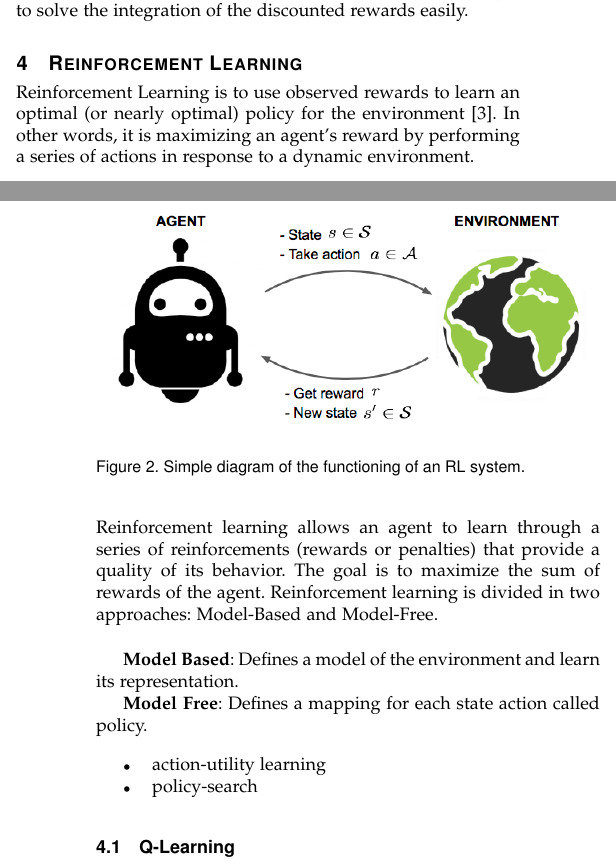
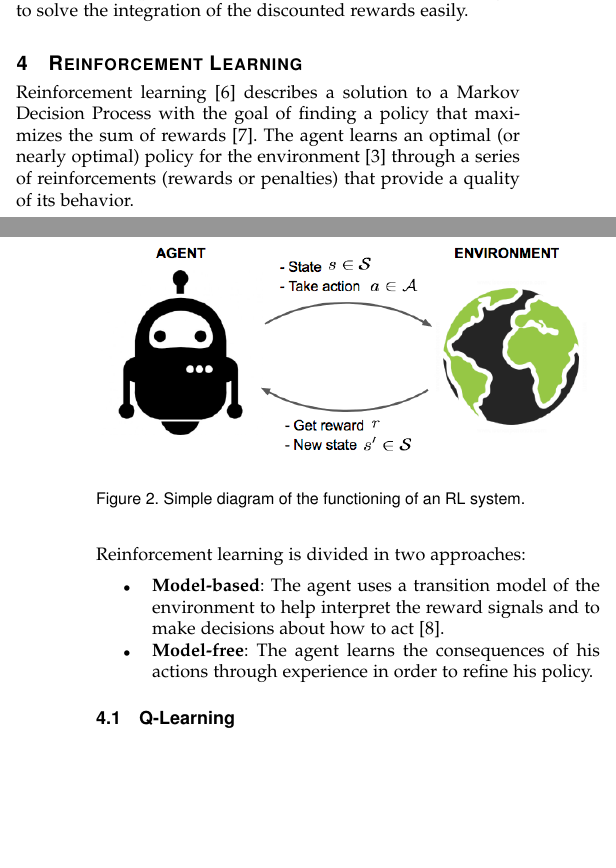
Before and after one commit to davidepietrasanta/Netlogo-pong, a LaTeX paper (survey/survey.tex, which reads survey/sections/4_rl.tex): two parts of the columns of pages 1 and 2 of 4, joined at a grey line, cut so that both start at the same text, the shorter picture padded with empty space. Compiled offline with pdfLaTeX.

Commit message:
Survey: update reinforncement learning

```diff
--- a/survey/sections/4_rl.tex
+++ b/survey/sections/4_rl.tex
@@ -1,7 +1,9 @@
 \section{Reinforcement Learning}
-Reinforcement Learning is to use observed rewards to learn an optimal (or nearly optimal)
-policy for the environment \cite{russell2002artificial}. In other words, it is maximizing an
-agent's reward by performing a series of actions in response to a dynamic environment.
+Reinforcement learning \cite{sutton2018reinforcement} describes a solution to a Markov Decision Process
+with the goal of finding a policy that maximizes the sum of rewards \cite{huys2014reward}.
+%
+The agent learns an optimal (or nearly optimal) policy for the environment \cite{russell2002artificial}
+through a series of reinforcements (rewards or penalties) that provide a quality of its behavior.
 
 \begin{figure}[ht]
     \centering
@@ -12,18 +14,14 @@ agent's reward by performing a series of actions in response to a dynamic enviro
 
 \newpage
 \noindent
-Reinforcement learning allows an agent to learn through a series of reinforcements (rewards or penalties) that provide a quality of its behavior.
-The goal is to maximize the sum of rewards of the agent.
-Reinforcement learning is divided in two approaches: Model-Based and Model-Free.
+Reinforcement learning is divided in two approaches:
+\begin{itemize}
+    \item \textbf{Model-based}:
+    The agent uses a transition model of the environment to help interpret the reward signals and to make decisions about how to act \cite{russell2021artificial}.
+    \item \textbf{Model-free}:
+    The agent learns the consequences of his actions through experience in order to refine his policy.
+\end{itemize}
 
-\vspace{4mm}
-\textbf{Model Based}: Defines a model of the environment and learn its representation.
-
-\textbf{Model Free}: Defines a mapping for each state action called policy.
-\begin{itemize}
-    \item action-utility learning
-    \item policy-search
-\end{itemize}
 
 \subsection{Q-Learning}
 Q-learning \cite{watkins1992q} is a model-free reinforcement learning algorithm which estimate a value for each (state, action) pair
```
Also changed, not shown: survey/references.bib (+27 -0 lines).
